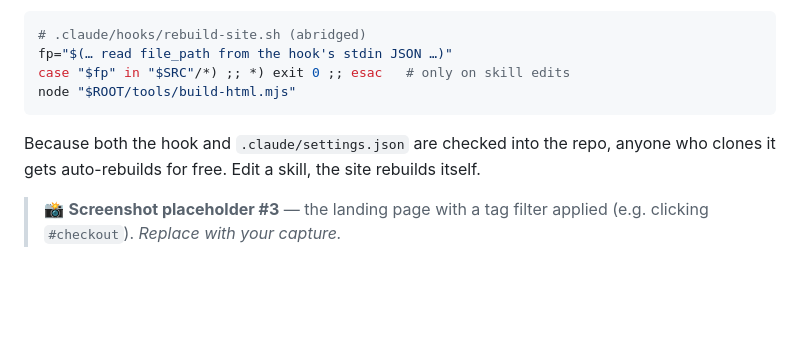
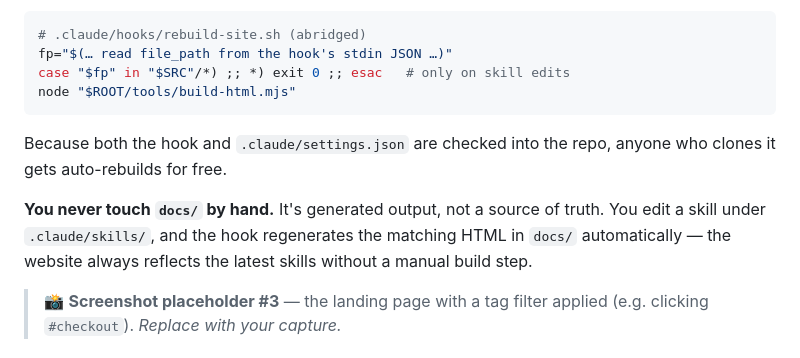
Before and after one commit to hamsof/okf-claude-skills-demo, a Markdown page: ARTICLE.md, the part around the change. GitHub-like rendering; blank space fills up the shorter version.

Commit message:
docs: clarify docs/ is auto-generated, never edited by hand
Co-Authored-By: Claude Opus 4.8 <noreply@anthropic.com>

````diff
--- a/ARTICLE.md
+++ b/ARTICLE.md
@@ -132,7 +132,9 @@ case "$fp" in "$SRC"/*) ;; *) exit 0 ;; esac   # only on skill edits
 node "$ROOT/tools/build-html.mjs"
 ```
 
-Because both the hook and `.claude/settings.json` are checked into the repo, anyone who clones it gets auto-rebuilds for free. Edit a skill, the site rebuilds itself.
+Because both the hook and `.claude/settings.json` are checked into the repo, anyone who clones it gets auto-rebuilds for free.
+
+**You never touch `docs/` by hand.** It's generated output, not a source of truth. You edit a skill under `.claude/skills/`, and the hook regenerates the matching HTML in `docs/` automatically — the website always reflects the latest skills without a manual build step.
 
 > 📸 **Screenshot placeholder #3** — the landing page with a tag filter applied (e.g. clicking `#checkout`). _Replace with your capture._
 
````
